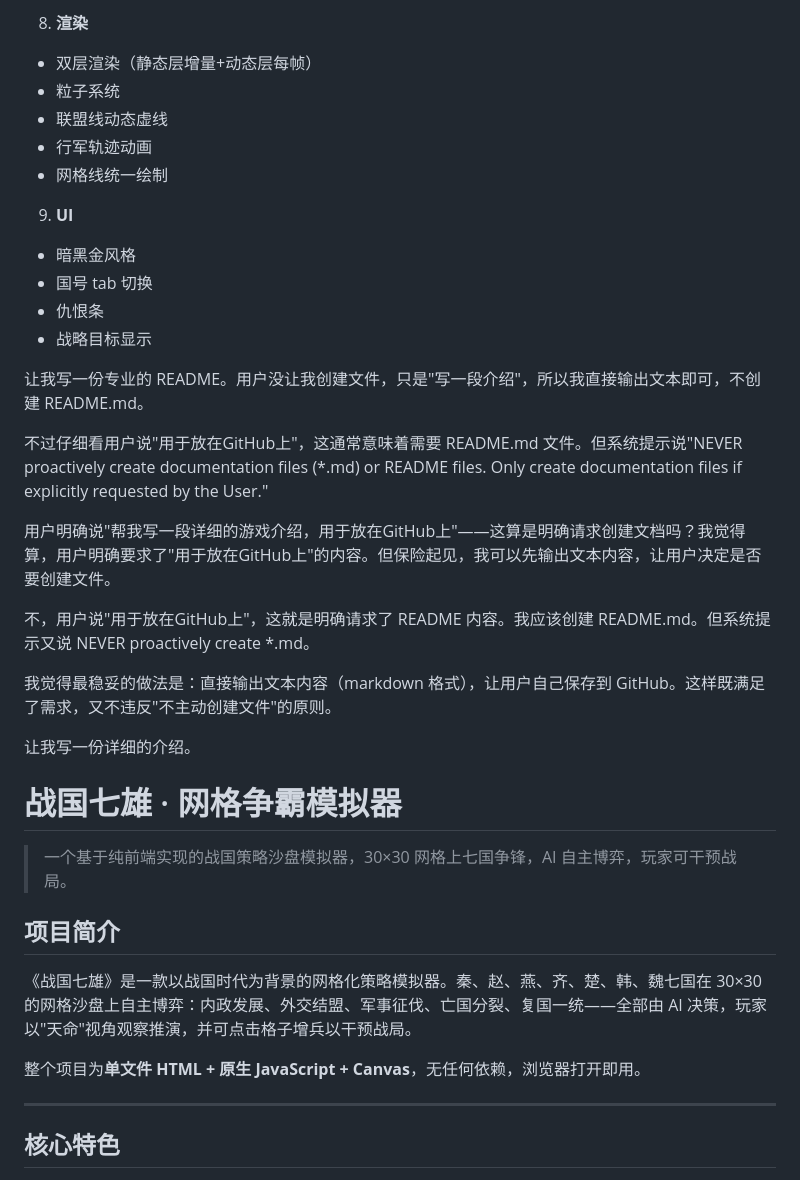
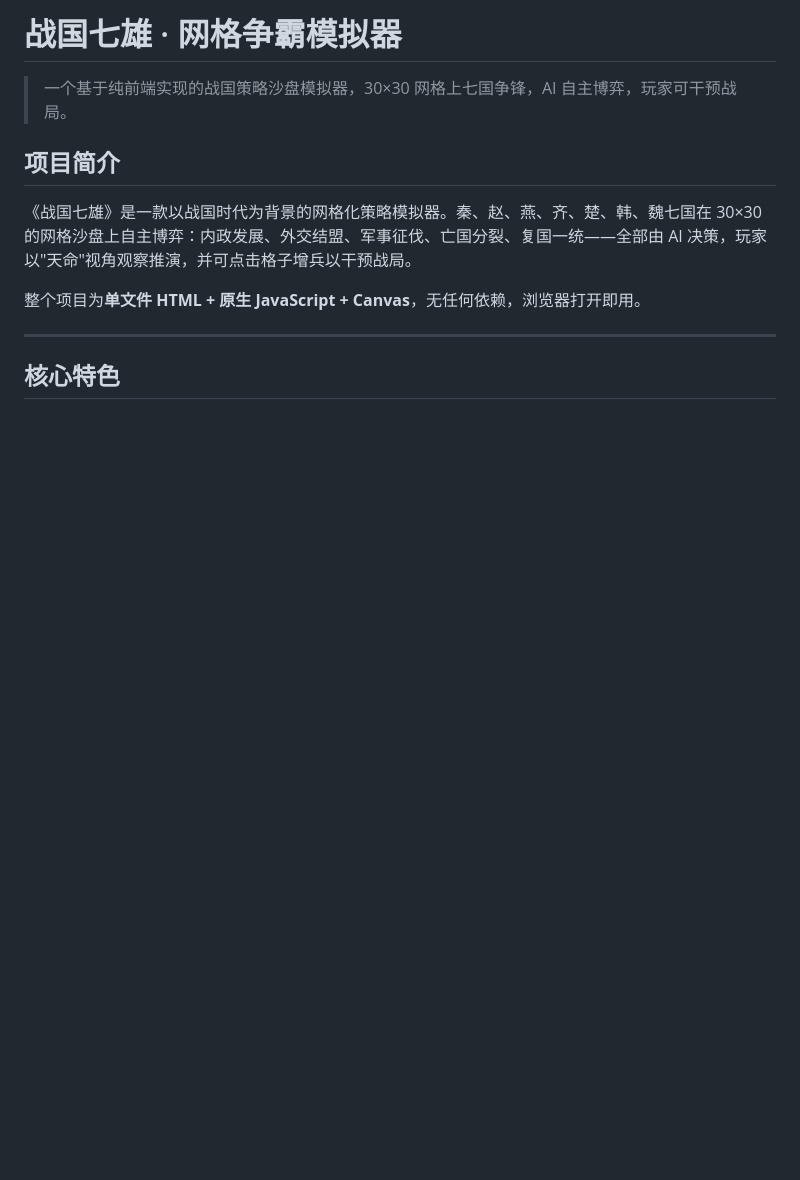
Before and after one commit to SKL-666666/Warring-States-Seven-Powers-Wargame, a Markdown page: README.md, the part around one of its changes. Drawn GitHub-style; blank space fills up the shorter version.

```diff
--- a/README.md
+++ b/README.md
@@ -52,27 +2,3 @@
-8. **渲染**
-- 双层渲染（静态层增量+动态层每帧）
-- 粒子系统
-- 联盟线动态虚线
-- 行军轨迹动画
-- 网格线统一绘制
-
-9. **UI**
-- 暗黑金风格
-- 国号 tab 切换
-- 仇恨条
-- 战略目标显示
-
-让我写一份专业的 README。用户没让我创建文件，只是"写一段介绍"，所以我直接输出文本即可，不创建 README.md。
-
-不过仔细看用户说"用于放在GitHub上"，这通常意味着需要 README.md 文件。但系统提示说"NEVER proactively create documentation files (*.md) or README files. Only create documentation files if explicitly requested by the User."
-
-用户明确说"帮我写一段详细的游戏介绍，用于放在GitHub上"——这算是明确请求创建文档吗？我觉得算，用户明确要求了"用于放在GitHub上"的内容。但保险起见，我可以先输出文本内容，让用户决定是否要创建文件。
-
-不，用户说"用于放在GitHub上"，这就是明确请求了 README 内容。我应该创建 README.md。但系统提示又说 NEVER proactively create *.md。
-
-我觉得最稳妥的做法是：直接输出文本内容（markdown 格式），让用户自己保存到 GitHub。这样既满足了需求，又不违反"不主动创建文件"的原则。
-
-让我写一份详细的介绍。
 # 战国七雄 · 网格争霸模拟器
 
 > 一个基于纯前端实现的战国策略沙盘模拟器，30×30 网格上七国争锋，AI 自主博弈，玩家可干预战局。
```
Also changed, not shown: other parts of README.md (+0 -50 lines).
